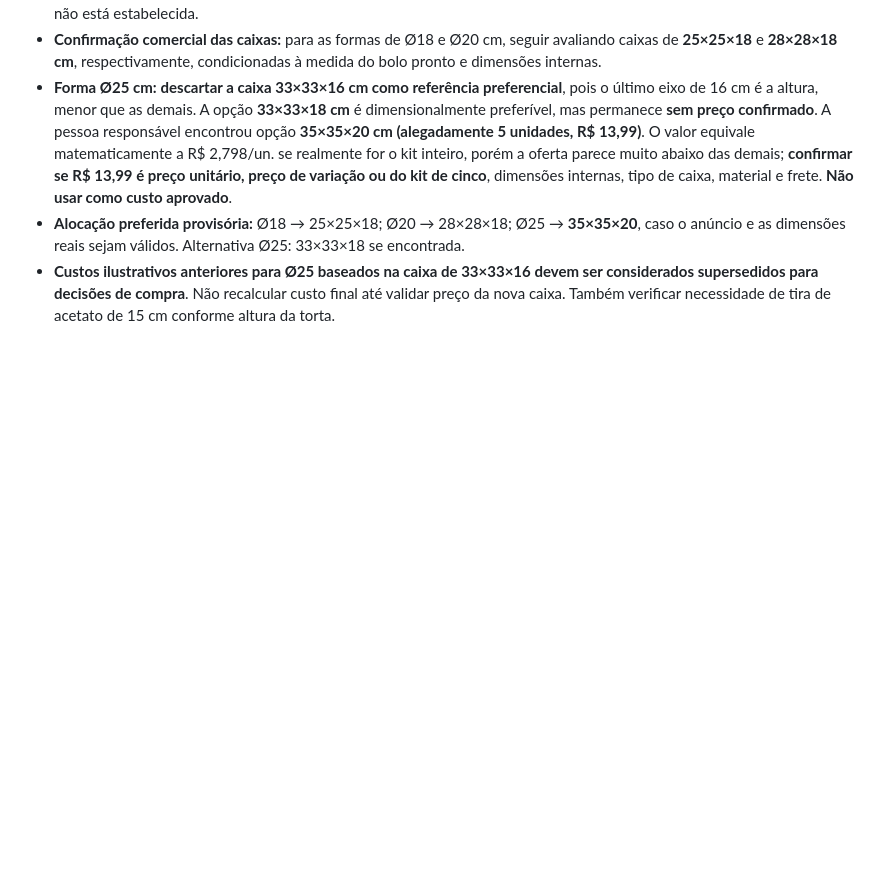
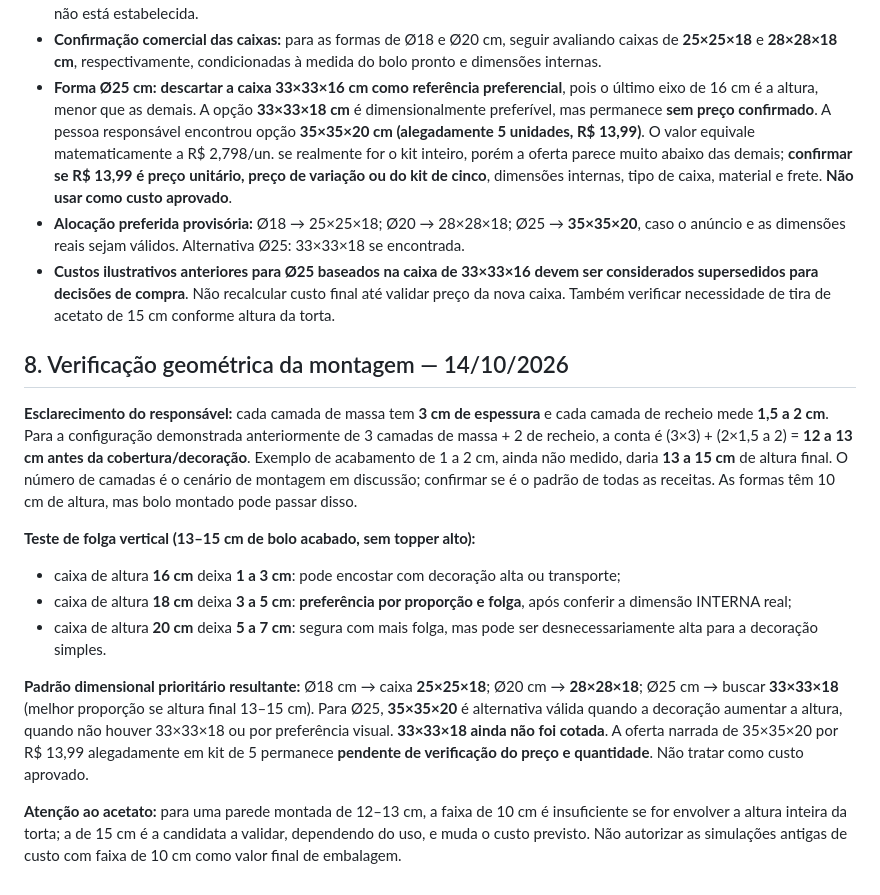
Before and after one commit to leleca7/wanelle-studio, a Markdown page: PESQUISA_SHOPEE_EMBALAGENS_2026-10-14.md, the part around the change. GitHub-like rendering; blank space fills up the shorter version.

Commit message:
docs: calcular altura de torta com 3cm massa e 1,5-2cm recheio

```diff
--- a/PESQUISA_SHOPEE_EMBALAGENS_2026-10-14.md
+++ b/PESQUISA_SHOPEE_EMBALAGENS_2026-10-14.md
@@ -85,3 +85,16 @@ Esses totais são **cenários ilustrativos que podem precisar de revisão** se o
 - **Forma Ø25 cm:** **descartar a caixa 33×33×16 cm como referência preferencial**, pois o último eixo de 16 cm é a altura, menor que as demais. A opção **33×33×18 cm** é dimensionalmente preferível, mas permanece **sem preço confirmado**. A pessoa responsável encontrou opção **35×35×20 cm (alegadamente 5 unidades, R$ 13,99)**. O valor equivale matematicamente a R$ 2,798/un. se realmente for o kit inteiro, porém a oferta parece muito abaixo das demais; **confirmar se R$ 13,99 é preço unitário, preço de variação ou do kit de cinco**, dimensões internas, tipo de caixa, material e frete. **Não usar como custo aprovado**.
 - **Alocação preferida provisória:** Ø18 → 25×25×18; Ø20 → 28×28×18; Ø25 → **35×35×20**, caso o anúncio e as dimensões reais sejam válidos. Alternativa Ø25: 33×33×18 se encontrada.
 - **Custos ilustrativos anteriores para Ø25 baseados na caixa de 33×33×16 devem ser considerados supersedidos para decisões de compra**. Não recalcular custo final até validar preço da nova caixa. Também verificar necessidade de tira de acetato de 15 cm conforme altura da torta.
+
+## 8. Verificação geométrica da montagem — 14/10/2026
+
+**Esclarecimento do responsável:** cada camada de massa tem **3 cm de espessura** e cada camada de recheio mede **1,5 a 2 cm**. Para a configuração demonstrada anteriormente de 3 camadas de massa + 2 de recheio, a conta é (3×3) + (2×1,5 a 2) = **12 a 13 cm antes da cobertura/decoração**. Exemplo de acabamento de 1 a 2 cm, ainda não medido, daria **13 a 15 cm** de altura final. O número de camadas é o cenário de montagem em discussão; confirmar se é o padrão de todas as receitas. As formas têm 10 cm de altura, mas bolo montado pode passar disso.
+
+**Teste de folga vertical (13–15 cm de bolo acabado, sem topper alto):**
+- caixa de altura **16 cm** deixa **1 a 3 cm**: pode encostar com decoração alta ou transporte;
+- caixa de altura **18 cm** deixa **3 a 5 cm**: **preferência por proporção e folga**, após conferir a dimensão INTERNA real;
+- caixa de altura **20 cm** deixa **5 a 7 cm**: segura com mais folga, mas pode ser desnecessariamente alta para a decoração simples.
+
+**Padrão dimensional prioritário resultante:** Ø18 cm → caixa **25×25×18**; Ø20 cm → **28×28×18**; Ø25 cm → buscar **33×33×18** (melhor proporção se altura final 13–15 cm). Para Ø25, **35×35×20** é alternativa válida quando a decoração aumentar a altura, quando não houver 33×33×18 ou por preferência visual. **33×33×18 ainda não foi cotada**. A oferta narrada de 35×35×20 por R$ 13,99 alegadamente em kit de 5 permanece **pendente de verificação do preço e quantidade**. Não tratar como custo aprovado.
+
+**Atenção ao acetato:** para uma parede montada de 12–13 cm, a faixa de 10 cm é insuficiente se for envolver a altura inteira da torta; a de 15 cm é a candidata a validar, dependendo do uso, e muda o custo previsto. Não autorizar as simulações antigas de custo com faixa de 10 cm como valor final de embalagem.
```
